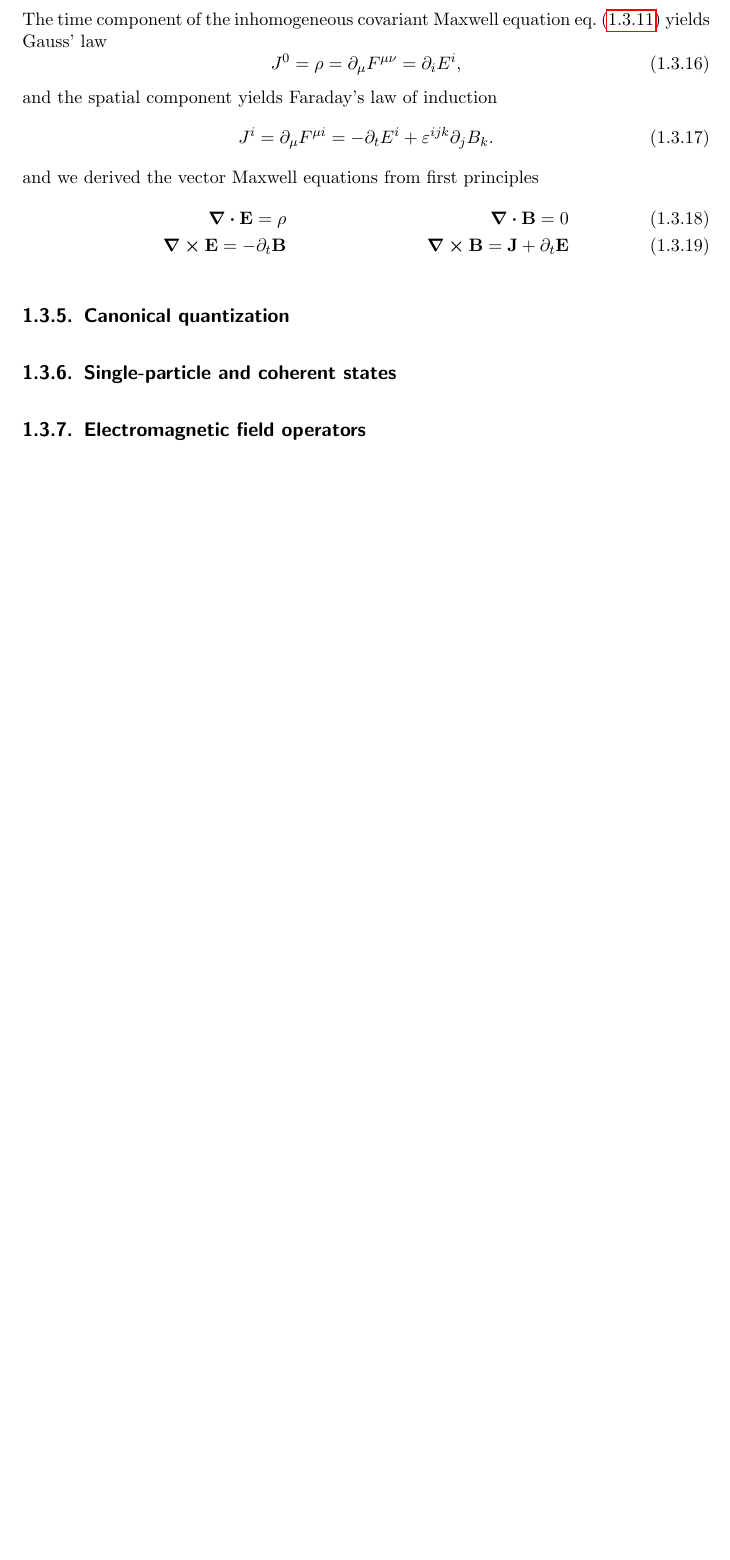
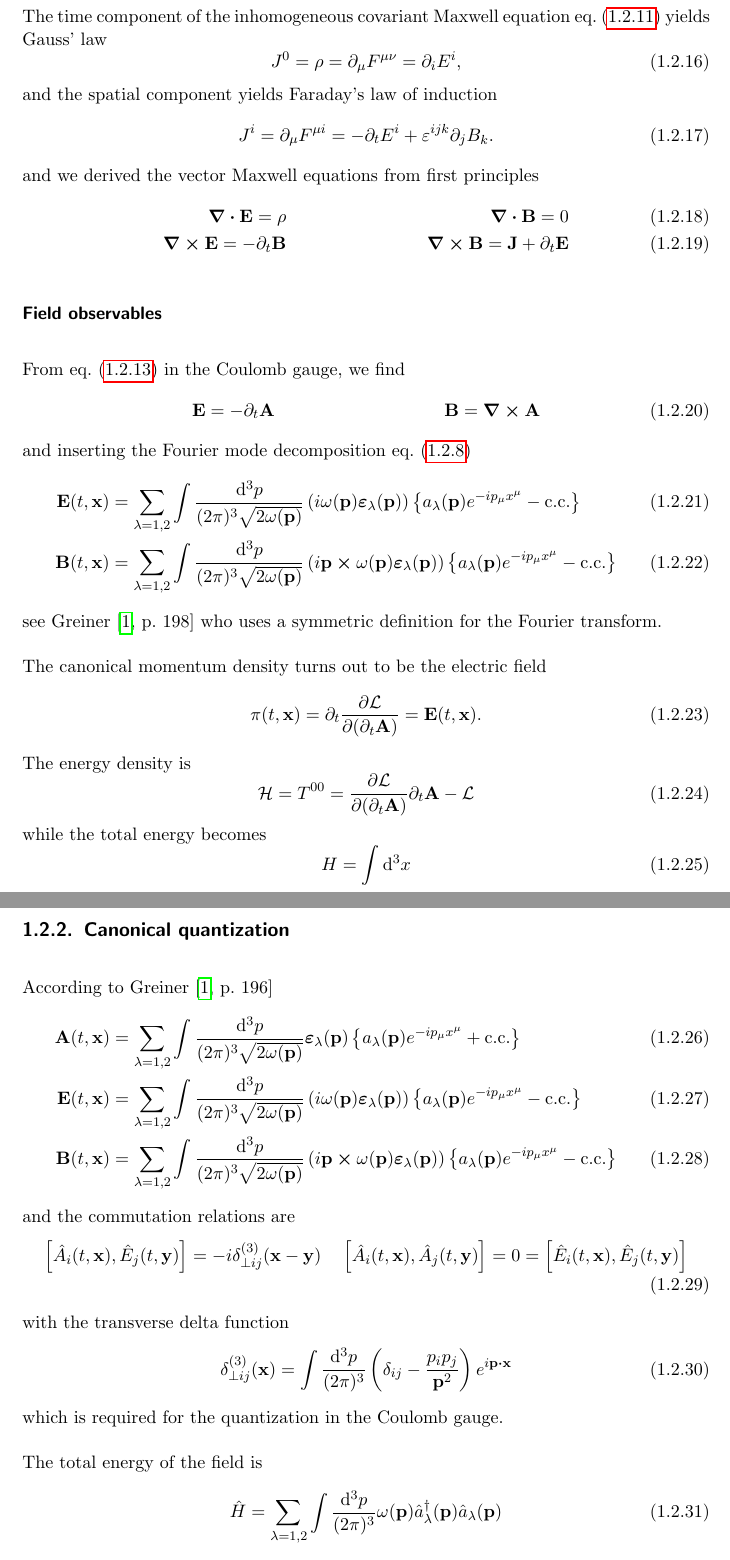
Before and after one commit to bodokaiser/master-thesis, a LaTeX thesis (latex/main.tex, which reads latex/chapters/quantum-field-theory-of-light/maxwell.tex): part of page 21 of 33 before the commit and two parts of pages 13 and 14 of 37 after it, the two joined at a grey line, cut so that both start at the same text, the shorter picture padded with empty space. Compiled offline with pdfLaTeX.

Commit message:
moved harmonic oscillator to appendix, updated field theory chapter

```diff
--- a/latex/chapters/quantum-field-theory-of-light/maxwell.tex
+++ b/latex/chapters/quantum-field-theory-of-light/maxwell.tex
@@ -268,8 +266,159 @@ and we derived the vector Maxwell equations from first principles
 	\label{eq:mw_inhomo_vec}
 \end{align}
 
+\subsubsection{Field observables}
+
+From \cref{eq:mw_field_strength_components} in the Coulomb gauge, we find
+\begin{align}
+	\vb{E}
+	=
+	-\partial_t\vb{A}
+	&&
+	\vb{B}
+	=
+	\curl\vb{A}
+\end{align}
+and inserting the Fourier mode decomposition \cref{eq:mw_ft}
+\begin{align}
+	\vb{E}(t,\vb{x})
+	&=
+	\sum_{\lambda=1,2}
+	\int\frac{\dd[3]{p}}{(2\pi)^3\sqrt{2\omega(\vb{p})}}
+	\left(
+		i\omega(\vb{p})
+		\boldsymbol{\varepsilon}_\lambda(\vb{p})
+	\right)
+	\left\{
+		a_\lambda(\vb{p})
+		e^{-ip_\mu x^\mu}
+		-
+		\text{c.c.}
+	\right\}
+	\\
+	\vb{B}(t,\vb{x})
+	&=
+	\sum_{\lambda=1,2}
+	\int\frac{\dd[3]{p}}{(2\pi)^3\sqrt{2\omega(\vb{p})}}
+	\left(
+		i\vb{p}\cross\omega(\vb{p})
+		\boldsymbol{\varepsilon}_\lambda(\vb{p})
+	\right)
+	\left\{
+		a_\lambda(\vb{p})
+		e^{-ip_\mu x^\mu}
+		-
+		\text{c.c.}
+	\right\}
+\end{align}
+see Greiner~\cite[p.~198]{Greiner2013} who uses a symmetric definition for the Fourier transform.
+
+The canonical momentum density turns out to be the electric field
+\begin{equation}
+	\pi(t,\vb{x})
+	=
+	\partial_t\pdv{\mathcal{L}}{(\partial_t\vb{A})}
+	=
+	\vb{E}(t,\vb{x})
+	\label{eq:mw_mom}.
+\end{equation}
+The energy density is
+\begin{equation}
+	\mathcal{H}
+	=
+	T^{00}
+	=
+	\pdv{\mathcal{L}}{(\partial_t\vb{A})}
+	\partial_t\vb{A}
+	-
+	\mathcal{L}
+\end{equation}
+while the total energy becomes
+\begin{equation}
+	H
+	=
+	\int\dd[3]{x}
+\end{equation}
+
 \subsection{Canonical quantization}
 
-\subsection{Single-particle and coherent states}
+According to Greiner~\cite[p.~196]{Greiner2013}
+\begin{align}
+	\vb{A}(t,\vb{x})
+	&=
+	\sum_{\lambda=1,2}
+	\int\frac{\dd[3]{p}}{(2\pi)^3\sqrt{2\omega(\vb{p})}}
+	\boldsymbol{\varepsilon}_\lambda(\vb{p})
+	\left\{
+		a_\lambda(\vb{p})
+		e^{-ip_\mu x^\mu}
+		+
+		\text{c.c.}
+	\right\}
+	\label{eq:qmw_pos}
+	\\
+	\vb{E}(t,\vb{x})
+	&=
+	\sum_{\lambda=1,2}
+	\int\frac{\dd[3]{p}}{(2\pi)^3\sqrt{2\omega(\vb{p})}}
+	\left(
+		i\omega(\vb{p})
+		\boldsymbol{\varepsilon}_\lambda(\vb{p})
+	\right)
+	\left\{
+		a_\lambda(\vb{p})
+		e^{-ip_\mu x^\mu}
+		-
+		\text{c.c.}
+	\right\}
+	\label{eq:qmw_mom}
+	\\
+	\vb{B}(t,\vb{x})
+	&=
+	\sum_{\lambda=1,2}
+	\int\frac{\dd[3]{p}}{(2\pi)^3\sqrt{2\omega(\vb{p})}}
+	\left(
+		i\vb{p}\cross\omega(\vb{p})
+		\boldsymbol{\varepsilon}_\lambda(\vb{p})
+	\right)
+	\left\{
+		a_\lambda(\vb{p})
+		e^{-ip_\mu x^\mu}
+		-
+		\text{c.c.}
+	\right\}
+	\label{eq:qmw_mag}
+\end{align}
+and the commutation relations are
+\begin{align}
+	\comm{\hat{A}_i(t,\vb{x})}{\hat{E}_j(t,\vb{y})}
+	=
+	-i\delta^{(3)}_{\perp ij}(\vb{x}-\vb{y})
+	&&
+	\comm{\hat{A}_i(t,\vb{x})}{\hat{A}_j(t,\vb{y})}
+	=
+	0
+	=
+	\comm{\hat{E}_i(t,\vb{x})}{\hat{E}_j(t,\vb{y})}
+\end{align}
+with the transverse delta function
+\begin{equation}
+	\delta^{(3)}_{\perp ij}(\vb{x})
+	=
+	\int\frac{\dd[3]{p}}{(2\pi)^3}
+	\left(\delta_{ij}-\frac{p_ip_j}{\vb{p}^2}\right)
+	e^{i\vb{p}\vdot\vb{x}}
+	\label{eq:transverse_delta}
+\end{equation}
+which is required for the quantization in the Coulomb gauge.
 
-\subsection{Electromagnetic field operators}
+The total energy of the field is
+\begin{equation}
+	\hat{H}
+	=
+	\sum_{\lambda=1,2}
+	\int\frac{\dd[3]{p}}{(2\pi)^3}
+	\omega(\vb{p})
+	\hat{a}_\lambda^\dagger(\vb{p})
+	\hat{a}_\lambda(\vb{p})
+	\label{eq:qmw_total_energy}
+\end{equation}
```
Also changed, not shown: latex/chapters/appendix/harmonic-oscillator.tex (renamed from latex/chapters/quantum-field-theory-of-light/harmonic-oscillator.tex, +0 -2 lines), latex/chapters/quantum-field-theory-of-light/klein-gordon.tex (+2 -0 lines), latex/main.tex (+11 -1 lines), latex/chapters/quantum-field-theory-of-light/maxwell.tex (53 more changed lines).
